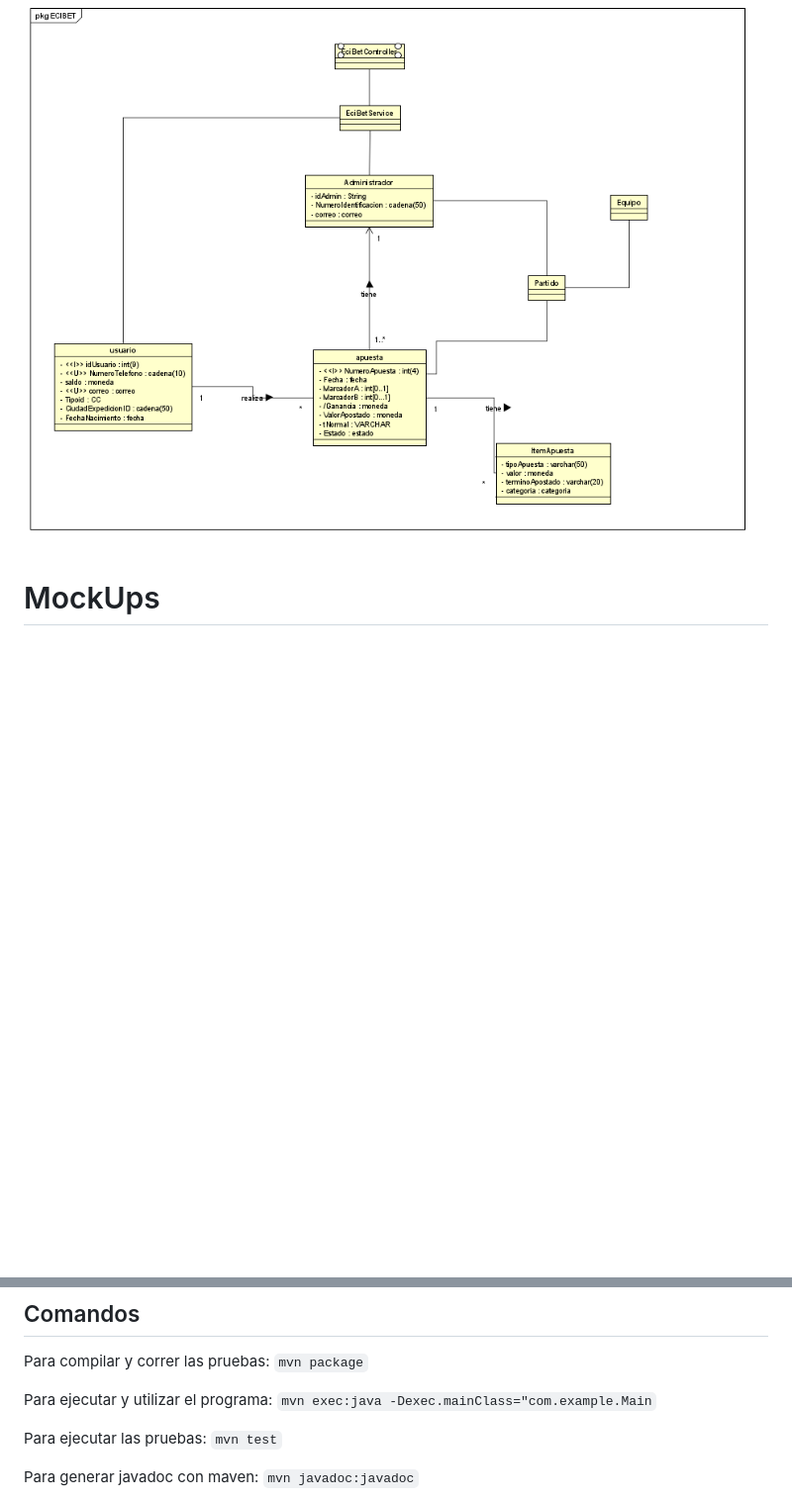
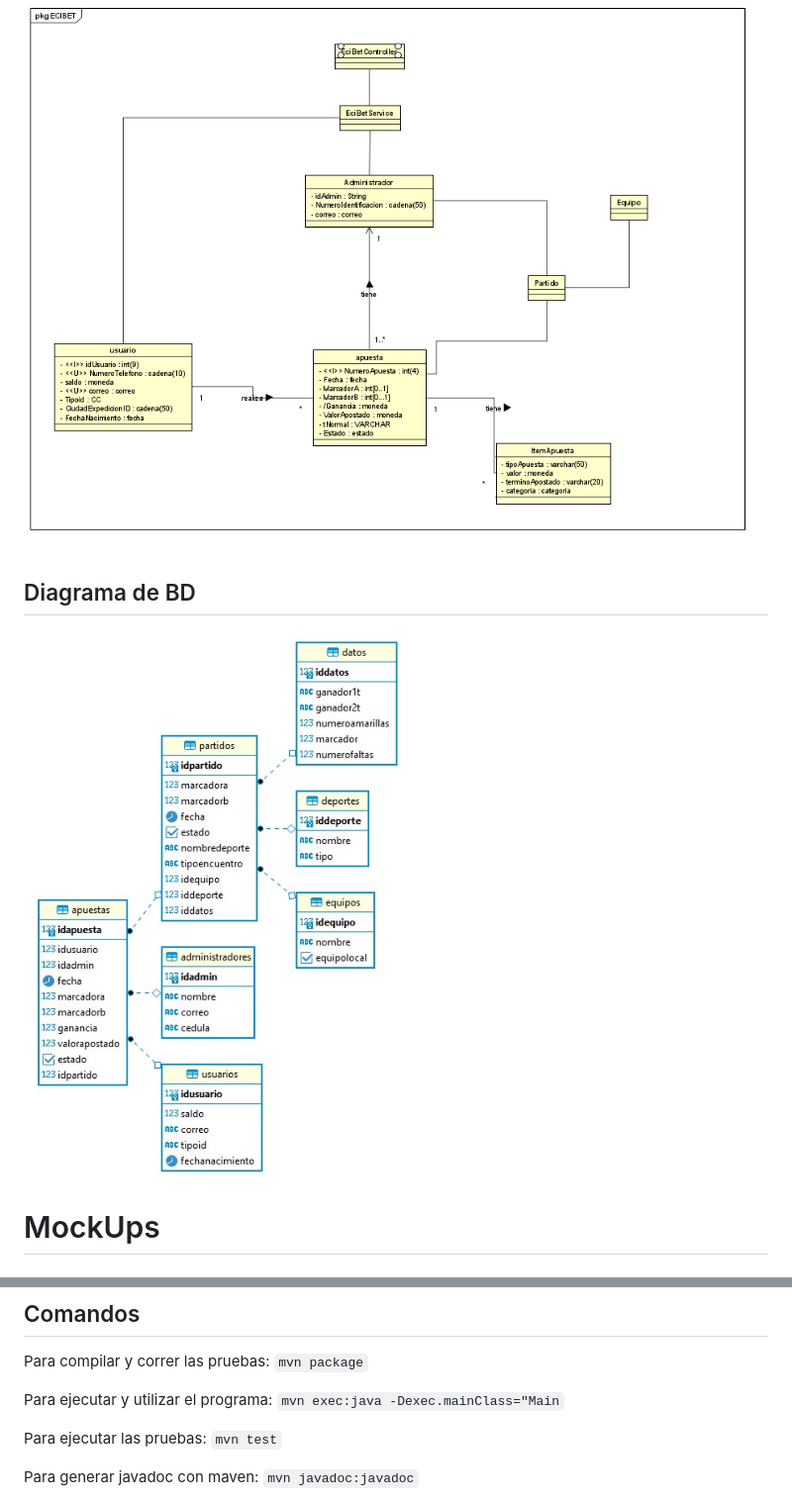
Before and after one commit to ECIBET/ECI-BET-PROJECT, a Markdown page: README.md, 2 parts joined by grey strips. Shown: that part at 99% size. Rendered like a GitHub page; pictures changed too: img/DB.jpg (added); blank space fills up the shorter version.

````diff
--- a/README.md
+++ b/README.md
@@ -35,6 +35,9 @@ ECIBET es un aplicativo web para una empresa de apuestas enfocadas en el futbol
 ## Diagrama de Clases
 ![](img/clases.png)
 
+## Diagrama de BD
+![](img/DB.jpg)
+
 # MockUps
 ## Log In
 ![](img/Log.jpeg)
@@ -44,7 +47,7 @@ ECIBET es un aplicativo web para una empresa de apuestas enfocadas en el futbol
 ## Comandos
 Para compilar y correr las pruebas: ```mvn package```
 
-Para ejecutar y utilizar el programa: ```mvn exec:java -Dexec.mainClass="com.example.Main```
+Para ejecutar y utilizar el programa: ```mvn exec:java -Dexec.mainClass="Main```
 
 Para ejecutar las pruebas: ```mvn test```
 
````
Also changed, not shown: 12 other files.
